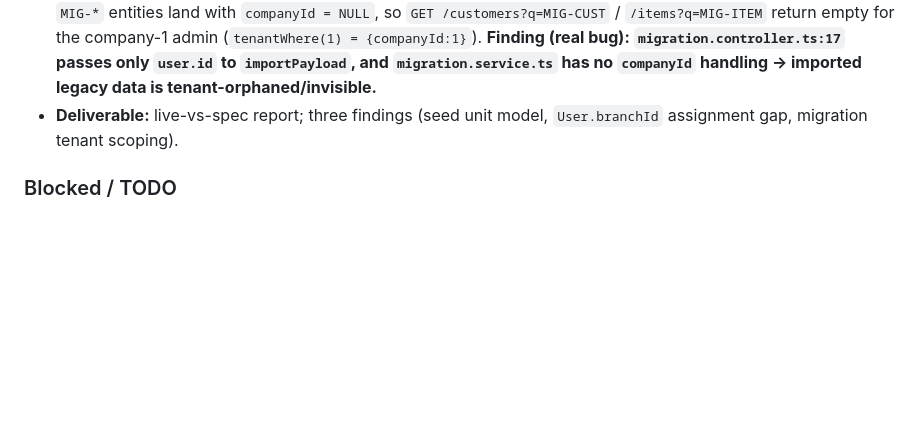
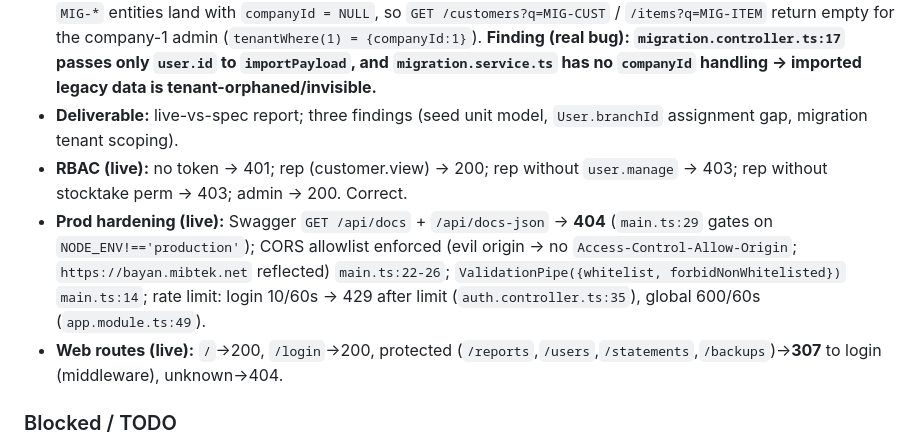
Before and after one commit to barbarymib/Bayan-ERP, a Markdown page: memory.md, the part around the change. Drawn GitHub-style; blank space fills up the shorter version.

Commit message:
docs(memory): live RBAC + prod-hardening (swagger off, CORS allowlist, throttler) + web route checks

```diff
--- a/memory.md
+++ b/memory.md
@@ -268,6 +268,9 @@ Complete all phases 0–7 of the Bayan ERP monorepo to spec (incl. optional item
 - **`smoke7-live.mjs` (branches/groups/special-prices/quotations/targets/labels/whatsapp/backup): 39 OK / 1 FAIL.** The fail = `PATCH /users/2 {branchId}` → `400 property branchId should not exist`. **Finding: `User.branchId` exists in schema (`schema.prisma:240`) and `branches.service.ts:82` counts users by it, but no DTO/endpoint exposes it → a user can never be assigned to a branch via the API (multi-branch assignment gap).**
 - **`smoke-migration-live.mjs` (legacy MERGE/STRICT import): 8 OK / 2 FAIL.** Import itself passes, but imported `MIG-*` entities land with `companyId = NULL`, so `GET /customers?q=MIG-CUST` / `/items?q=MIG-ITEM` return empty for the company-1 admin (`tenantWhere(1) = {companyId:1}`). **Finding (real bug): `migration.controller.ts:17` passes only `user.id` to `importPayload`, and `migration.service.ts` has no `companyId` handling → imported legacy data is tenant-orphaned/invisible.**
 - **Deliverable:** live-vs-spec report; three findings (seed unit model, `User.branchId` assignment gap, migration tenant scoping).
+- **RBAC (live):** no token → 401; rep (customer.view) → 200; rep without `user.manage` → 403; rep without stocktake perm → 403; admin → 200. Correct.
+- **Prod hardening (live):** Swagger `GET /api/docs` + `/api/docs-json` → **404** (`main.ts:29` gates on `NODE_ENV!=='production'`); CORS allowlist enforced (evil origin → no `Access-Control-Allow-Origin`; `https://bayan.mibtek.net` reflected) `main.ts:22-26`; `ValidationPipe({whitelist, forbidNonWhitelisted})` `main.ts:14`; rate limit: login 10/60s → 429 after limit (`auth.controller.ts:35`), global 600/60s (`app.module.ts:49`).
+- **Web routes (live):** `/`→200, `/login`→200, protected (`/reports`,`/users`,`/statements`,`/backups`)→**307** to login (middleware), unknown→404.
 
 ### Blocked / TODO
 - **F2 (FCM push) is the only remaining planned item and is BLOCKED** (no Firebase project/creds). Post-golden DB currently fresh (truncate+seed); server running latest dist. Re-set `User.repCode='M03'` (id=2) via `set_rep.sql` before any new rep-feature smoke tests.
```
